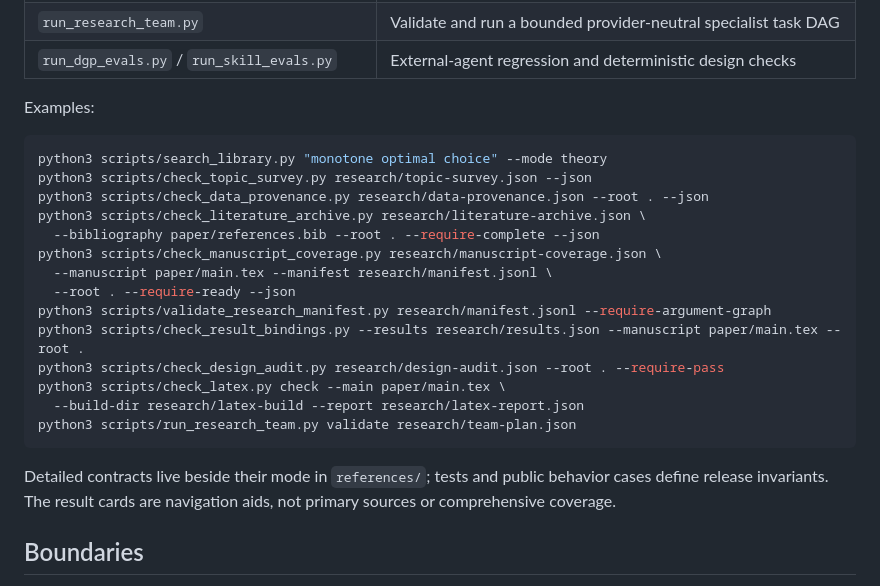
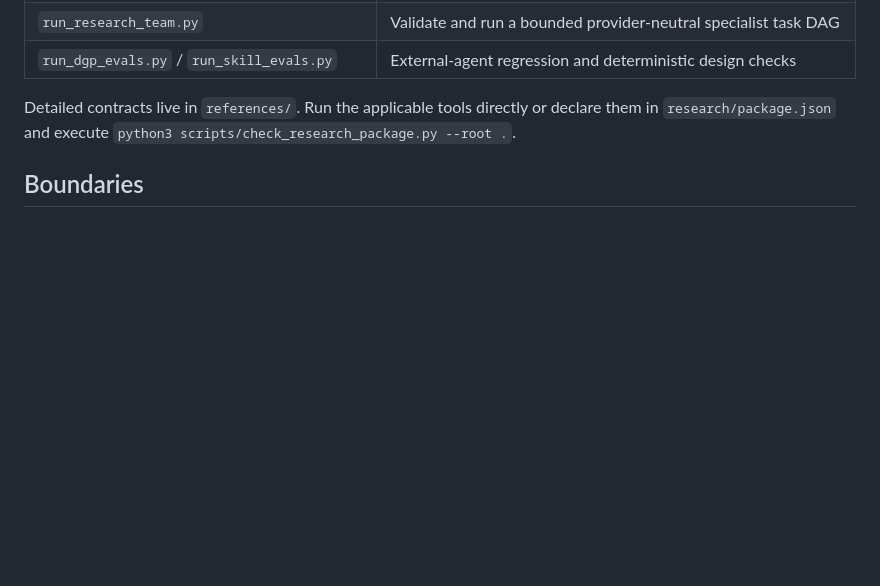
Before and after one commit to Tohskcid/econ-research-lab, a Markdown page: README.md, the part around one of its changes. Rendered like a GitHub page; blank space fills up the shorter version.

````diff
--- a/README.md
+++ b/README.md
@@ -144,26 +133,7 @@ python3 -m venv .venv
 | `run_research_team.py` | Validate and run a bounded provider-neutral specialist task DAG |
 | `run_dgp_evals.py` / `run_skill_evals.py` | External-agent regression and deterministic design checks |
 
-Examples:
-
-```bash
-python3 scripts/search_library.py "monotone optimal choice" --mode theory
-python3 scripts/check_topic_survey.py research/topic-survey.json --json
-python3 scripts/check_data_provenance.py research/data-provenance.json --root . --json
-python3 scripts/check_literature_archive.py research/literature-archive.json \
-  --bibliography paper/references.bib --root . --require-complete --json
-python3 scripts/check_manuscript_coverage.py research/manuscript-coverage.json \
-  --manuscript paper/main.tex --manifest research/manifest.jsonl \
-  --root . --require-ready --json
-python3 scripts/validate_research_manifest.py research/manifest.jsonl --require-argument-graph
-python3 scripts/check_result_bindings.py --results research/results.json --manuscript paper/main.tex --root .
-python3 scripts/check_design_audit.py research/design-audit.json --root . --require-pass
-python3 scripts/check_latex.py check --main paper/main.tex \
-  --build-dir research/latex-build --report research/latex-report.json
-python3 scripts/run_research_team.py validate research/team-plan.json
-```
-
-Detailed contracts live beside their mode in `references/`; tests and public behavior cases define release invariants. The result cards are navigation aids, not primary sources or comprehensive coverage.
+Detailed contracts live in `references/`. Run the applicable tools directly or declare them in `research/package.json` and execute `python3 scripts/check_research_package.py --root .`.
 
 ## Boundaries
 
````
Also changed, not shown: other parts of README.md (+12 -23 lines).
